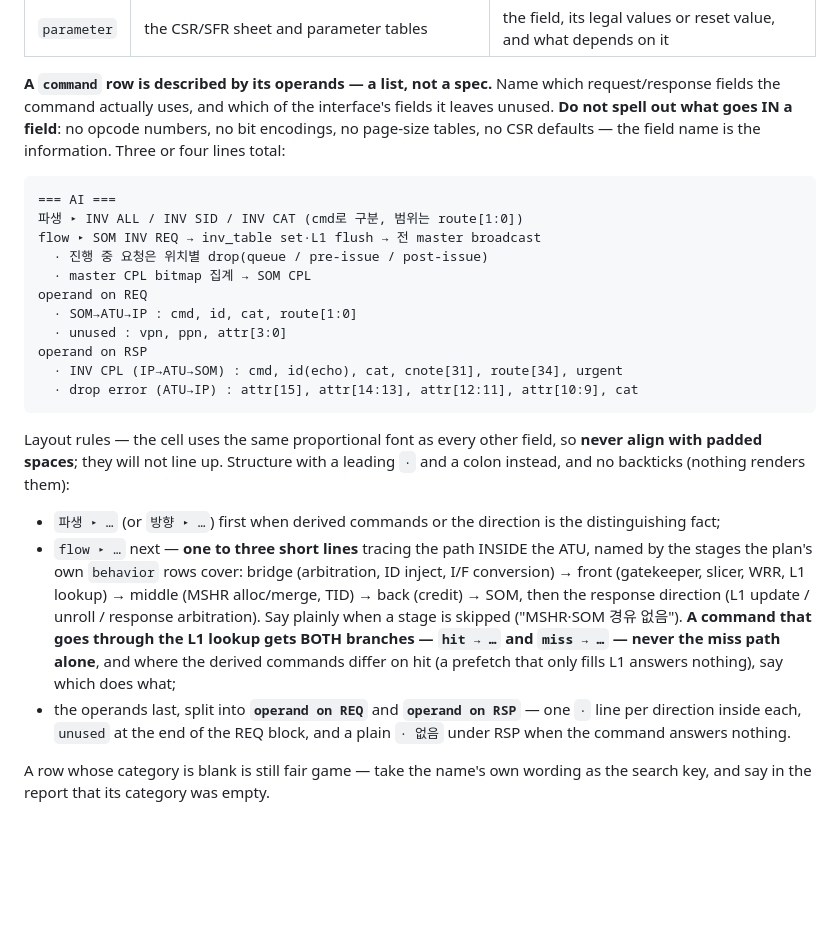
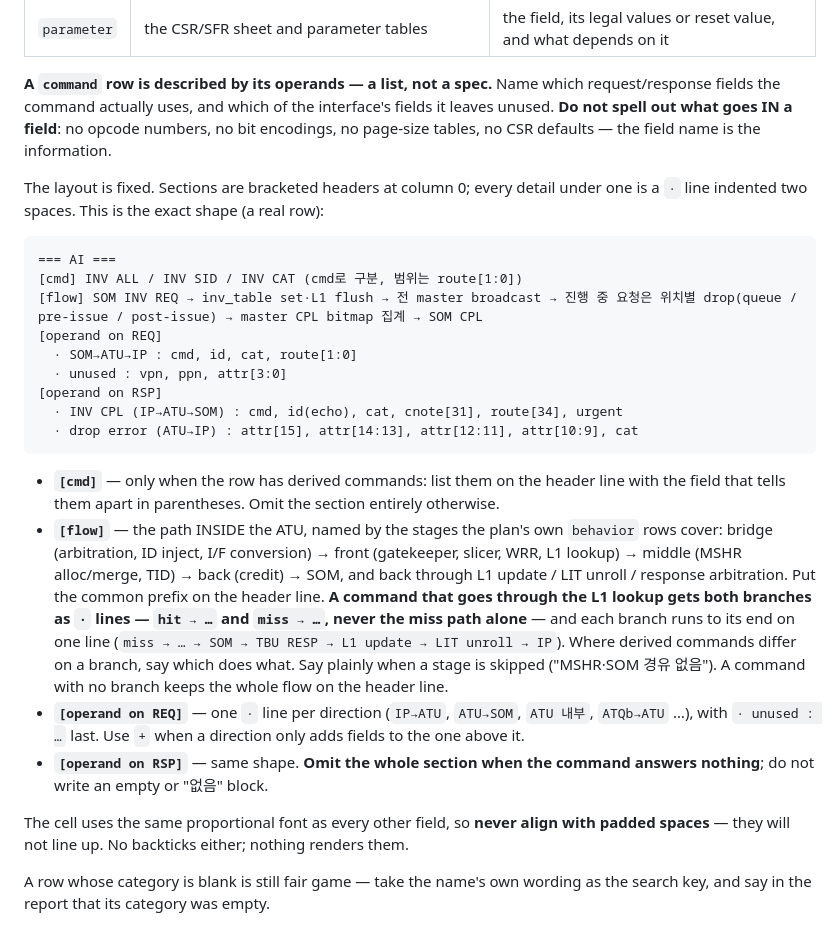
Before and after one commit to rebellions-sw/vplan-kit, a Markdown page: skills/vplan_feature_desc/SKILL.md, the part around the change. Drawn GitHub-style; blank space fills up the shorter version.

Commit message:
Adopt the user's command-description format
They reworked the five ATU command rows by hand; the skill now specifies what
they landed on rather than what it had proposed. Bracketed section headers at
column 0 ([cmd] / [flow] / [operand on REQ] / [operand on RSP]) with two-space
dot lines under them; each flow branch runs to its end on one line; the RSP
section is omitted outright for commands that answer nothing, instead of
carrying an empty block.

Co-Authored-By: Claude Fable 5 <noreply@anthropic.com>

````diff
--- a/skills/vplan_feature_desc/SKILL.md
+++ b/skills/vplan_feature_desc/SKILL.md
@@ -53,37 +53,40 @@ the sentence:
 **A `command` row is described by its operands — a list, not a spec.** Name which request/response
 fields the command actually uses, and which of the interface's fields it leaves unused. **Do not spell
 out what goes IN a field**: no opcode numbers, no bit encodings, no page-size tables, no CSR defaults —
-the field name is the information. Three or four lines total:
+the field name is the information.
+
+The layout is fixed. Sections are bracketed headers at column 0; every detail under one is a `·` line
+indented two spaces. This is the exact shape (a real row):
 
 ```
 === AI ===
-파생 ▸ INV ALL / INV SID / INV CAT (cmd로 구분, 범위는 route[1:0])
-flow ▸ SOM INV REQ → inv_table set·L1 flush → 전 master broadcast
-  · 진행 중 요청은 위치별 drop(queue / pre-issue / post-issue)
-  · master CPL bitmap 집계 → SOM CPL
-operand on REQ
+[cmd] INV ALL / INV SID / INV CAT (cmd로 구분, 범위는 route[1:0])
+[flow] SOM INV REQ → inv_table set·L1 flush → 전 master broadcast → 진행 중 요청은 위치별 drop(queue / pre-issue / post-issue) → master CPL bitmap 집계 → SOM CPL
+[operand on REQ]
   · SOM→ATU→IP : cmd, id, cat, route[1:0]
   · unused : vpn, ppn, attr[3:0]
-operand on RSP
+[operand on RSP]
   · INV CPL (IP→ATU→SOM) : cmd, id(echo), cat, cnote[31], route[34], urgent
   · drop error (ATU→IP) : attr[15], attr[14:13], attr[12:11], attr[10:9], cat
 ```
 
-Layout rules — the cell uses the same proportional font as every other field, so **never align with
-padded spaces**; they will not line up. Structure with a leading `·` and a colon instead, and no
-backticks (nothing renders them):
+- **`[cmd]`** — only when the row has derived commands: list them on the header line with the field
+  that tells them apart in parentheses. Omit the section entirely otherwise.
+- **`[flow]`** — the path INSIDE the ATU, named by the stages the plan's own `behavior` rows cover:
+  bridge (arbitration, ID inject, I/F conversion) → front (gatekeeper, slicer, WRR, L1 lookup) →
+  middle (MSHR alloc/merge, TID) → back (credit) → SOM, and back through L1 update / LIT unroll /
+  response arbitration. Put the common prefix on the header line. **A command that goes through the L1
+  lookup gets both branches as `·` lines — `hit → …` and `miss → …`, never the miss path alone** — and
+  each branch runs to its end on one line (`miss → … → SOM → TBU RESP → L1 update → LIT unroll → IP`).
+  Where derived commands differ on a branch, say which does what. Say plainly when a stage is skipped
+  ("MSHR·SOM 경유 없음"). A command with no branch keeps the whole flow on the header line.
+- **`[operand on REQ]`** — one `·` line per direction (`IP→ATU`, `ATU→SOM`, `ATU 내부`, `ATQb→ATU` …),
+  with `· unused : …` last. Use `+` when a direction only adds fields to the one above it.
+- **`[operand on RSP]`** — same shape. **Omit the whole section when the command answers nothing**;
+  do not write an empty or "없음" block.
 
-- `파생 ▸ …` (or `방향 ▸ …`) first when derived commands or the direction is the distinguishing fact;
-- `flow ▸ …` next — **one to three short lines** tracing the path INSIDE the ATU, named by the stages
-  the plan's own `behavior` rows cover: bridge (arbitration, ID inject, I/F conversion) → front
-  (gatekeeper, slicer, WRR, L1 lookup) → middle (MSHR alloc/merge, TID) → back (credit) → SOM, then the
-  response direction (L1 update / unroll / response arbitration). Say plainly when a stage is skipped
-  ("MSHR·SOM 경유 없음"). **A command that goes through the L1 lookup gets BOTH branches — `hit → …`
-  and `miss → …` — never the miss path alone**, and where the derived commands differ on hit (a
-  prefetch that only fills L1 answers nothing), say which does what;
-- the operands last, split into **`operand on REQ`** and **`operand on RSP`** — one `·` line per
-  direction inside each, `unused` at the end of the REQ block, and a plain `· 없음` under RSP when the
-  command answers nothing.
+The cell uses the same proportional font as every other field, so **never align with padded spaces** —
+they will not line up. No backticks either; nothing renders them.
 
 A row whose category is blank is still fair game — take the name's own wording as the search key, and
 say in the report that its category was empty.
````
